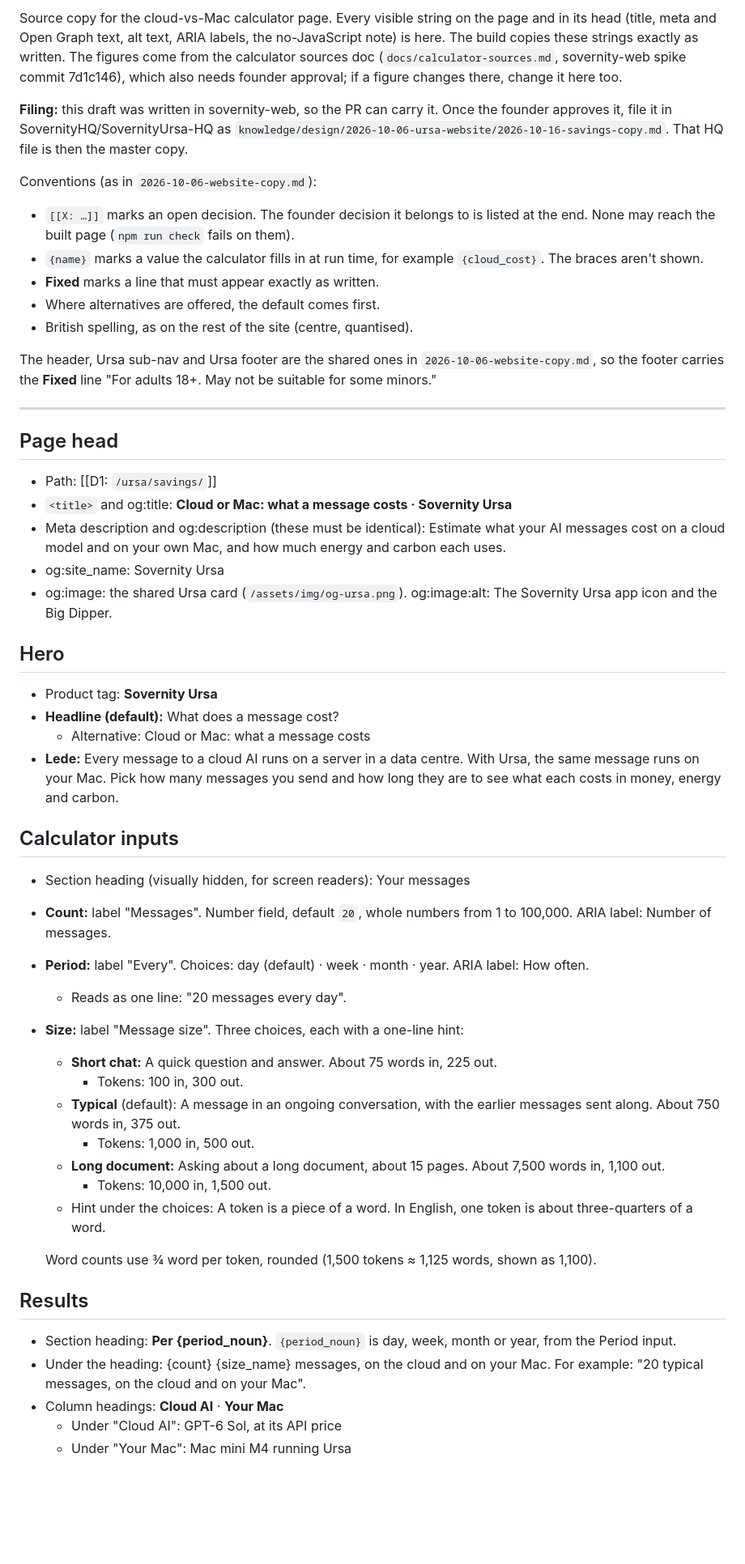
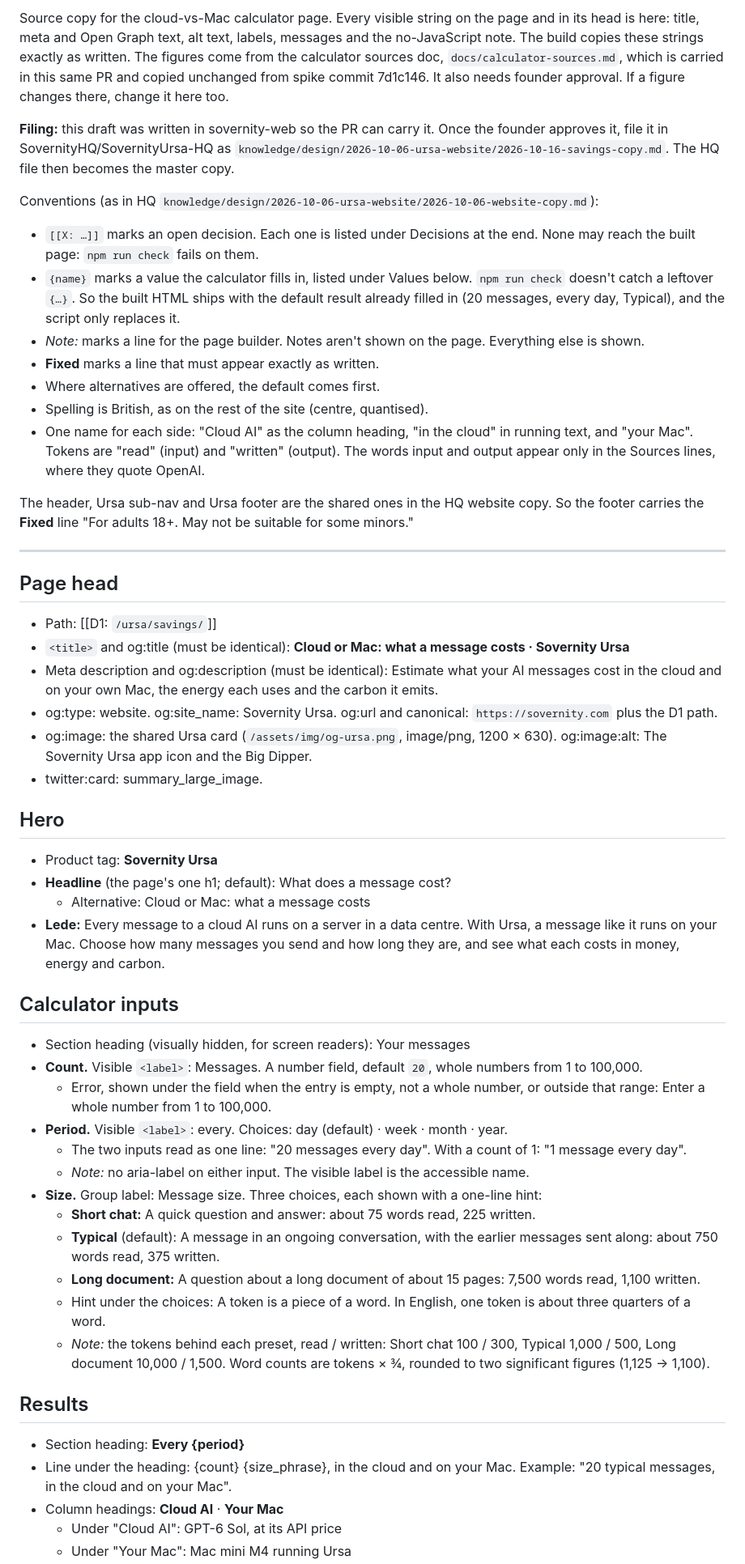
Before and after one commit to SovernityHQ/sovernity-web, a Markdown page: docs/copy/2026-10-16-savings-copy.md, the part around one of its changes. Shown at 81% size. Rendered like a GitHub page; blank space fills up the shorter version.

```diff
--- a/docs/copy/2026-10-16-savings-copy.md
+++ b/docs/copy/2026-10-16-savings-copy.md
@@ -7,51 +7,52 @@ date: 2026-10-16
 
-Source copy for the cloud-vs-Mac calculator page. Every visible string on the page and in its head (title, meta and Open Graph text, alt text, ARIA labels, the no-JavaScript note) is here. The build copies these strings exactly as written. The figures come from the calculator sources doc (`docs/calculator-sources.md`, sovernity-web spike commit 7d1c146), which also needs founder approval; if a figure changes there, change it here too.
+Source copy for the cloud-vs-Mac calculator page. Every visible string on the page and in its head is here: title, meta and Open Graph text, alt text, labels, messages and the no-JavaScript note. The build copies these strings exactly as written. The figures come from the calculator sources doc, `docs/calculator-sources.md`, which is carried in this same PR and copied unchanged from spike commit 7d1c146. It also needs founder approval. If a figure changes there, change it here too.
 
-**Filing:** this draft was written in sovernity-web, so the PR can carry it. Once the founder approves it, file it in SovernityHQ/SovernityUrsa-HQ as `knowledge/design/2026-10-06-ursa-website/2026-10-16-savings-copy.md`. That HQ file is then the master copy.
+**Filing:** this draft was written in sovernity-web so the PR can carry it. Once the founder approves it, file it in SovernityHQ/SovernityUrsa-HQ as `knowledge/design/2026-10-06-ursa-website/2026-10-16-savings-copy.md`. The HQ file then becomes the master copy.
 
-Conventions (as in `2026-10-06-website-copy.md`):
-- `[[X: …]]` marks an open decision. The founder decision it belongs to is listed at the end. None may reach the built page (`npm run check` fails on them).
-- `{name}` marks a value the calculator fills in at run time, for example `{cloud_cost}`. The braces aren't shown.
+Conventions (as in HQ `knowledge/design/2026-10-06-ursa-website/2026-10-06-website-copy.md`):
+- `[[X: …]]` marks an open decision. Each one is listed under Decisions at the end. None may reach the built page: `npm run check` fails on them.
+- `{name}` marks a value the calculator fills in, listed under Values below. `npm run check` doesn't catch a leftover `{…}`. So the built HTML ships with the default result already filled in (20 messages, every day, Typical), and the script only replaces it.
+- *Note:* marks a line for the page builder. Notes aren't shown on the page. Everything else is shown.
 - **Fixed** marks a line that must appear exactly as written.
 - Where alternatives are offered, the default comes first.
-- British spelling, as on the rest of the site (centre, quantised).
+- Spelling is British, as on the rest of the site (centre, quantised).
+- One name for each side: "Cloud AI" as the column heading, "in the cloud" in running text, and "your Mac". Tokens are "read" (input) and "written" (output). The words input and output appear only in the Sources lines, where they quote OpenAI.
 
-The header, Ursa sub-nav and Ursa footer are the shared ones in `2026-10-06-website-copy.md`, so the footer carries the **Fixed** line "For adults 18+. May not be suitable for some minors."
+The header, Ursa sub-nav and Ursa footer are the shared ones in the HQ website copy. So the footer carries the **Fixed** line "For adults 18+. May not be suitable for some minors."
 
 ---
 
 ## Page head
 - Path: [[D1: `/ursa/savings/`]]
-- `<title>` and og:title: **Cloud or Mac: what a message costs · Sovernity Ursa**
-- Meta description and og:description (these must be identical): Estimate what your AI messages cost on a cloud model and on your own Mac, and how much energy and carbon each uses.
-- og:site_name: Sovernity Ursa
-- og:image: the shared Ursa card (`/assets/img/og-ursa.png`). og:image:alt: The Sovernity Ursa app icon and the Big Dipper.
+- `<title>` and og:title (must be identical): **Cloud or Mac: what a message costs · Sovernity Ursa**
+- Meta description and og:description (must be identical): Estimate what your AI messages cost in the cloud and on your own Mac, the energy each uses and the carbon it emits.
+- og:type: website. og:site_name: Sovernity Ursa. og:url and canonical: `https://sovernity.com` plus the D1 path.
+- og:image: the shared Ursa card (`/assets/img/og-ursa.png`, image/png, 1200 × 630). og:image:alt: The Sovernity Ursa app icon and the Big Dipper.
+- twitter:card: summary_large_image.
 
 ## Hero
 - Product tag: **Sovernity Ursa**
-- **Headline (default):** What does a message cost?
+- **Headline** (the page's one h1; default): What does a message cost?
   - Alternative: Cloud or Mac: what a message costs
-- **Lede:** Every message to a cloud AI runs on a server in a data centre. With Ursa, the same message runs on your Mac. Pick how many messages you send and how long they are to see what each costs in money, energy and carbon.
+- **Lede:** Every message to a cloud AI runs on a server in a data centre. With Ursa, a message like it runs on your Mac. Choose how many messages you send and how long they are, and see what each costs in money, energy and carbon.
 
 ## Calculator inputs
 - Section heading (visually hidden, for screen readers): Your messages
-- **Count:** label "Messages". Number field, default `20`, whole numbers from 1 to 100,000. ARIA label: Number of messages.
-- **Period:** label "Every". Choices: day (default) · week · month · year. ARIA label: How often.
-  - Reads as one line: "20 messages every day".
-- **Size:** label "Message size". Three choices, each with a one-line hint:
-  - **Short chat:** A quick question and answer. About 75 words in, 225 out.
-    - Tokens: 100 in, 300 out.
-  - **Typical** (default): A message in an ongoing conversation, with the earlier messages sent along. About 750 words in, 375 out.
-    - Tokens: 1,000 in, 500 out.
-  - **Long document:** Asking about a long document, about 15 pages. About 7,500 words in, 1,100 out.
-    - Tokens: 10,000 in, 1,500 out.
-  - Hint under the choices: A token is a piece of a word. In English, one token is about three-quarters of a word.
-
-  Word counts use ¾ word per token, rounded (1,500 tokens ≈ 1,125 words, shown as 1,100).
+- **Count.** Visible `<label>`: Messages. A number field, default `20`, whole numbers from 1 to 100,000.
+  - Error, shown under the field when the entry is empty, not a whole number, or outside that range: Enter a whole number from 1 to 100,000.
+- **Period.** Visible `<label>`: every. Choices: day (default) · week · month · year.
+  - The two inputs read as one line: "20 messages every day". With a count of 1: "1 message every day".
+  - *Note:* no aria-label on either input. The visible label is the accessible name.
+- **Size.** Group label: Message size. Three choices, each shown with a one-line hint:
+  - **Short chat:** A quick question and answer: about 75 words read, 225 written.
+  - **Typical** (default): A message in an ongoing conversation, with the earlier messages sent along: about 750 words read, 375 written.
+  - **Long document:** A question about a long document of about 15 pages: 7,500 words read, 1,100 written.
+  - Hint under the choices: A token is a piece of a word. In English, one token is about three quarters of a word.
+  - *Note:* the tokens behind each preset, read / written: Short chat 100 / 300, Typical 1,000 / 500, Long document 10,000 / 1,500. Word counts are tokens × ¾, rounded to two significant figures (1,125 → 1,100).
 
 ## Results
-- Section heading: **Per {period_noun}**. `{period_noun}` is day, week, month or year, from the Period input.
-- Under the heading: {count} {size_name} messages, on the cloud and on your Mac. For example: "20 typical messages, on the cloud and on your Mac".
+- Section heading: **Every {period}**
+- Line under the heading: {count} {size_phrase}, in the cloud and on your Mac. Example: "20 typical messages, in the cloud and on your Mac".
 - Column headings: **Cloud AI** · **Your Mac**
   - Under "Cloud AI": GPT-6 Sol, at its API price
   - Under "Your Mac": Mac mini M4 running Ursa
```
Also changed, not shown: other parts of docs/copy/2026-10-16-savings-copy.md (+60 -40 lines), docs/calculator-sources.md (added, +183 -0 lines).
